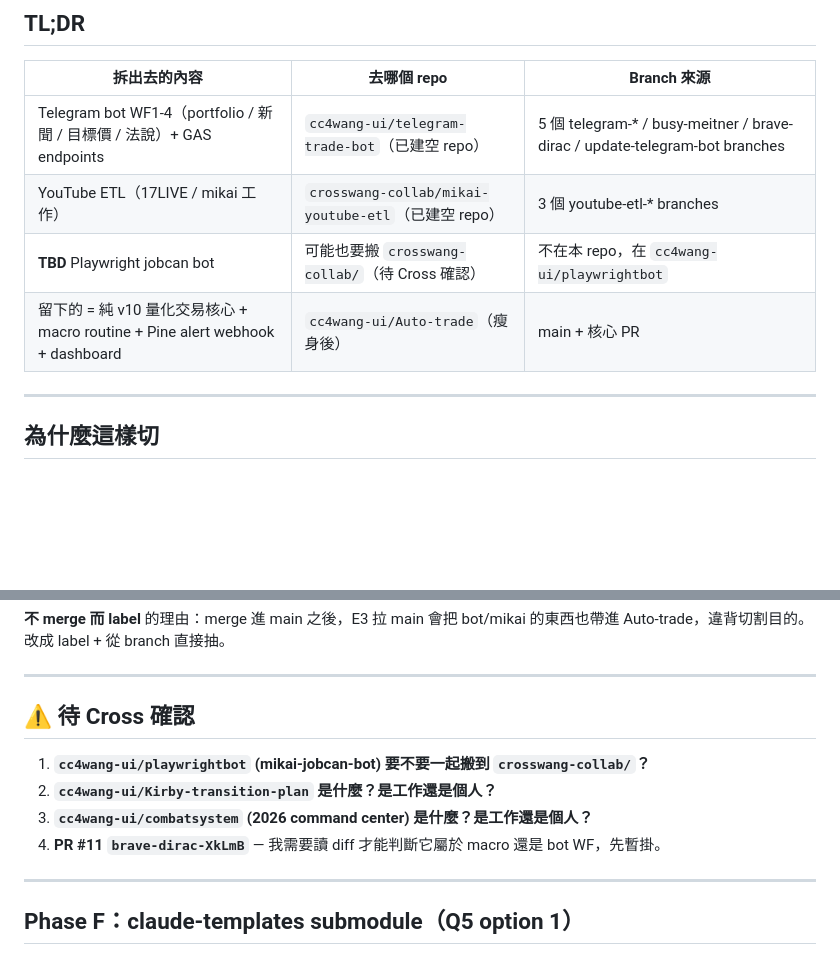
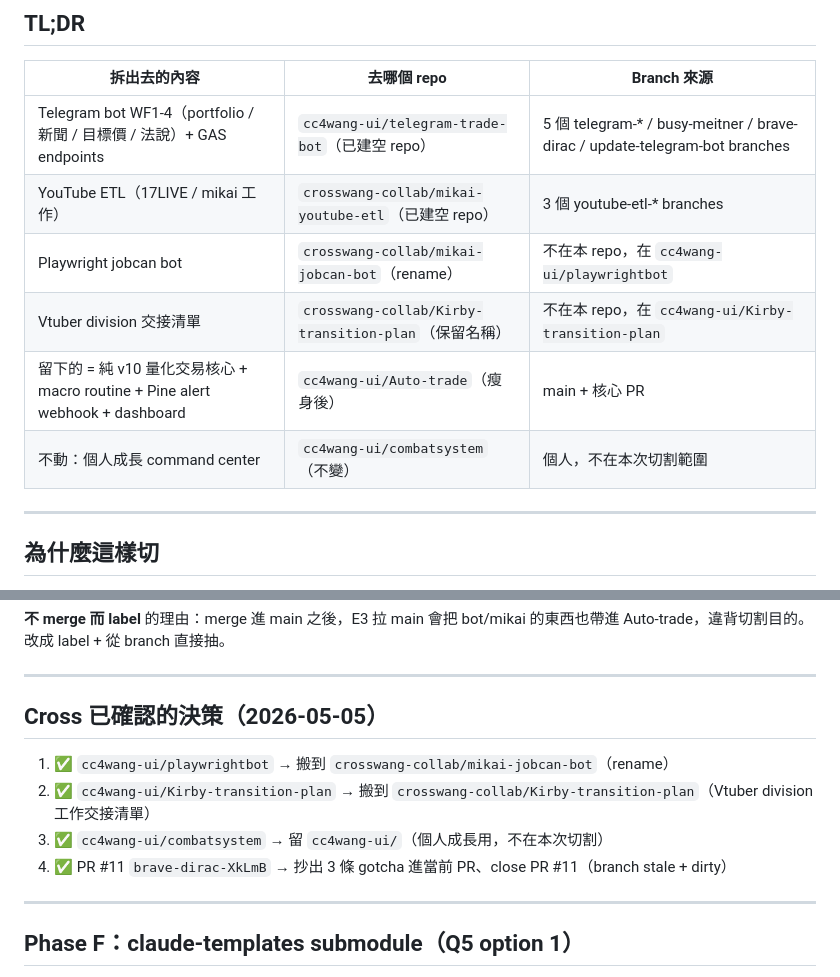
Before and after one commit to cc4wang-ui/Auto-trade, a Markdown page: docs/dispatch-extract-bot-repo.md, 2 parts joined by grey strips. Drawn GitHub-style; blank space fills up the shorter version.

Commit message:
docs: salvage gotchas #27-29 from PR #11 + lock in Cross's repo decisions
Gotchas migrated to docs/dev-guide.md so PR #11 can be closed without merge
(branch was stale + dirty against main; not worth conflict resolution):
- #27 GAS_WEBHOOK_URL secret must include ?endpoint=macro_snapshot
- #28 curl -L vs GAS 302 redirect = false 405 error (Telegram already sent)
- #29 Correct two-step curl pattern, no -L

Master plan updated with Cross's 2026-05-05 decisions:
- playwrightbot → crosswang-collab/mikai-jobcan-bot (rename)
- Kirby-transition-plan → crosswang-collab/Kirby-transition-plan
- combatsystem → stays at cc4wang-ui (personal)

https://claude.ai/code/session_013cWiLChUBzbk3uHkSDNv1X

```diff
--- a/docs/dispatch-extract-bot-repo.md
+++ b/docs/dispatch-extract-bot-repo.md
@@ -13,8 +13,10 @@
 |---|---|---|
 | Telegram bot WF1-4（portfolio / 新聞 / 目標價 / 法說）+ GAS endpoints | `cc4wang-ui/telegram-trade-bot`（已建空 repo）| 5 個 telegram-* / busy-meitner / brave-dirac / update-telegram-bot branches |
 | YouTube ETL（17LIVE / mikai 工作）| `crosswang-collab/mikai-youtube-etl`（已建空 repo）| 3 個 youtube-etl-* branches |
-| **TBD** Playwright jobcan bot | 可能也要搬 `crosswang-collab/`（待 Cross 確認）| 不在本 repo，在 `cc4wang-ui/playwrightbot` |
+| Playwright jobcan bot | `crosswang-collab/mikai-jobcan-bot`（rename）| 不在本 repo，在 `cc4wang-ui/playwrightbot` |
+| Vtuber division 交接清單 | `crosswang-collab/Kirby-transition-plan`（保留名稱）| 不在本 repo，在 `cc4wang-ui/Kirby-transition-plan` |
 | 留下的 = 純 v10 量化交易核心 + macro routine + Pine alert webhook + dashboard | `cc4wang-ui/Auto-trade`（瘦身後）| main + 核心 PR |
+| 不動：個人成長 command center | `cc4wang-ui/combatsystem`（不變）| 個人，不在本次切割範圍 |
 
 ---
 
@@ -159,12 +161,12 @@
 
 ---
 
-## ⚠ 待 Cross 確認
+## Cross 已確認的決策（2026-05-05）
 
-1. **`cc4wang-ui/playwrightbot` (mikai-jobcan-bot) 要不要一起搬到 `crosswang-collab/`？**
-2. **`cc4wang-ui/Kirby-transition-plan` 是什麼？是工作還是個人？**
-3. **`cc4wang-ui/combatsystem` (2026 command center) 是什麼？是工作還是個人？**
-4. **PR #11 `brave-dirac-XkLmB`** — 我需要讀 diff 才能判斷它屬於 macro 還是 bot WF，先暫掛。
+1. ✅ `cc4wang-ui/playwrightbot` → 搬到 `crosswang-collab/mikai-jobcan-bot`（rename）
+2. ✅ `cc4wang-ui/Kirby-transition-plan` → 搬到 `crosswang-collab/Kirby-transition-plan`（Vtuber division 工作交接清單）
+3. ✅ `cc4wang-ui/combatsystem` → 留 `cc4wang-ui/`（個人成長用，不在本次切割）
+4. ✅ PR #11 `brave-dirac-XkLmB` → 抄出 3 條 gotcha 進當前 PR、close PR #11（branch stale + dirty）
 
 ---
 
```
Also changed, not shown: docs/dev-guide.md (+5 -0 lines).
